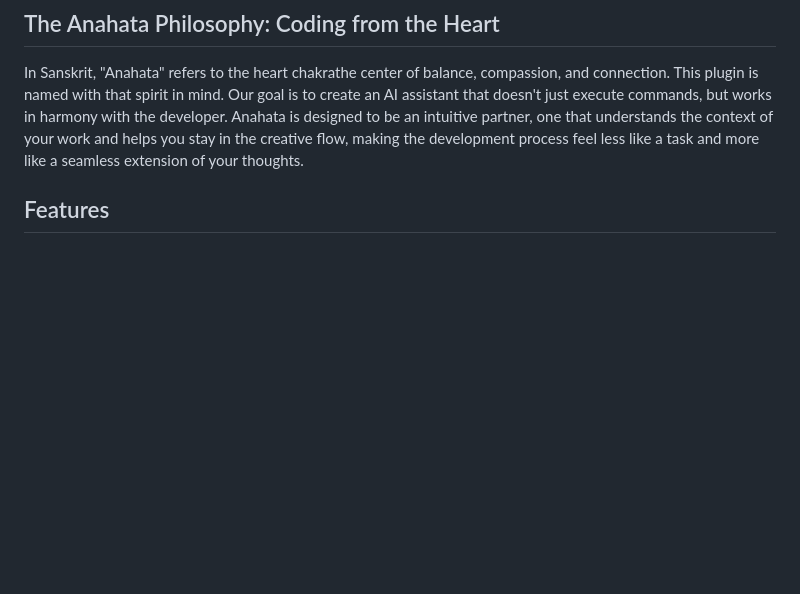
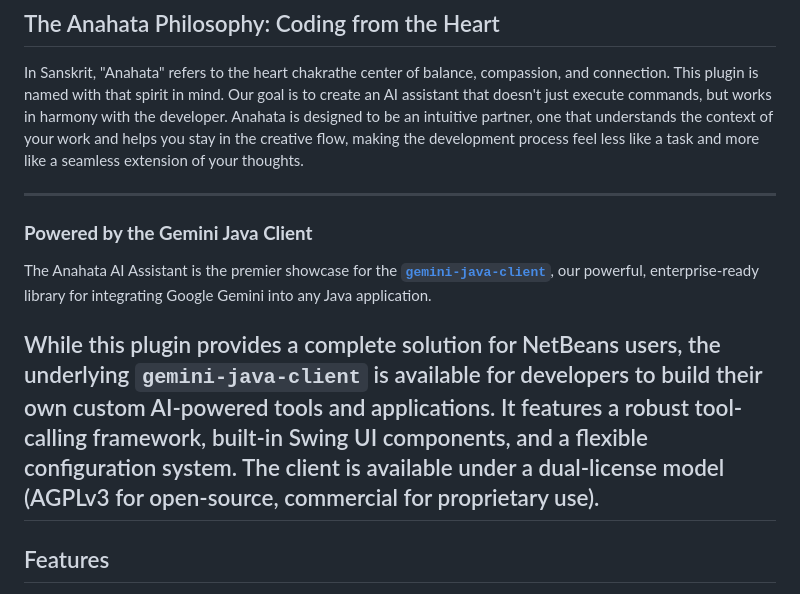
Before and after one commit to anahata-os/anahata-netbeans-ai, a Markdown page: README.md, the part around the change. Drawn GitHub-style; blank space fills up the shorter version.

Commit message:
docs: Add 'Powered by' section to create marketing funnel

```diff
--- a/README.md
+++ b/README.md
@@ -9,6 +9,14 @@ This plugin is not just a chatbot in a side panel. It's a true AI partner with d
 ## The Anahata Philosophy: Coding from the Heart
 
 In Sanskrit, "Anahata" refers to the heart chakrathe center of balance, compassion, and connection. This plugin is named with that spirit in mind. Our goal is to create an AI assistant that doesn't just execute commands, but works in harmony with the developer. Anahata is designed to be an intuitive partner, one that understands the context of your work and helps you stay in the creative flow, making the development process feel less like a task and more like a seamless extension of your thoughts.
+
+---
+### **Powered by the Gemini Java Client**
+
+The Anahata AI Assistant is the premier showcase for the [**`gemini-java-client`**](https://github.com/anahata-os/gemini-java-client), our powerful, enterprise-ready library for integrating Google Gemini into any Java application.
+
+While this plugin provides a complete solution for NetBeans users, the underlying `gemini-java-client` is available for developers to build their own custom AI-powered tools and applications. It features a robust tool-calling framework, built-in Swing UI components, and a flexible configuration system. The client is available under a dual-license model (AGPLv3 for open-source, commercial for proprietary use).
+---
 
 ## Features
 
```
